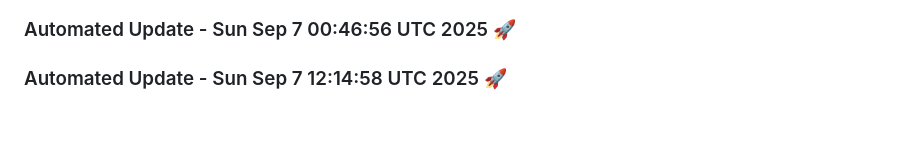
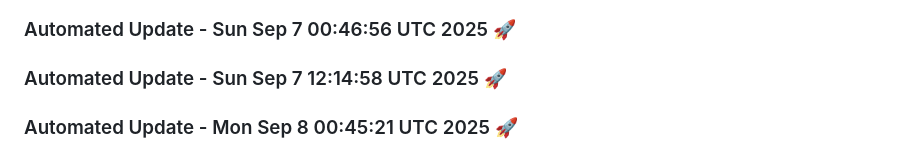
Before and after one commit to tanishq20011430/chat_bot, a Markdown page: README.md, the part around the change. Drawn GitHub-style; blank space fills up the shorter version.

Commit message:
Automated daily update: Mon Sep  8 00:45:21 UTC 2025

```diff
--- a/README.md
+++ b/README.md
@@ -1385,3 +1385,6 @@ This project is licensed under the MIT License. See the [LICENSE](LICENSE) file
 
 
 ### Automated Update - Sun Sep  7 12:14:58 UTC 2025 🚀
+
+
+### Automated Update - Mon Sep  8 00:45:21 UTC 2025 🚀
```
